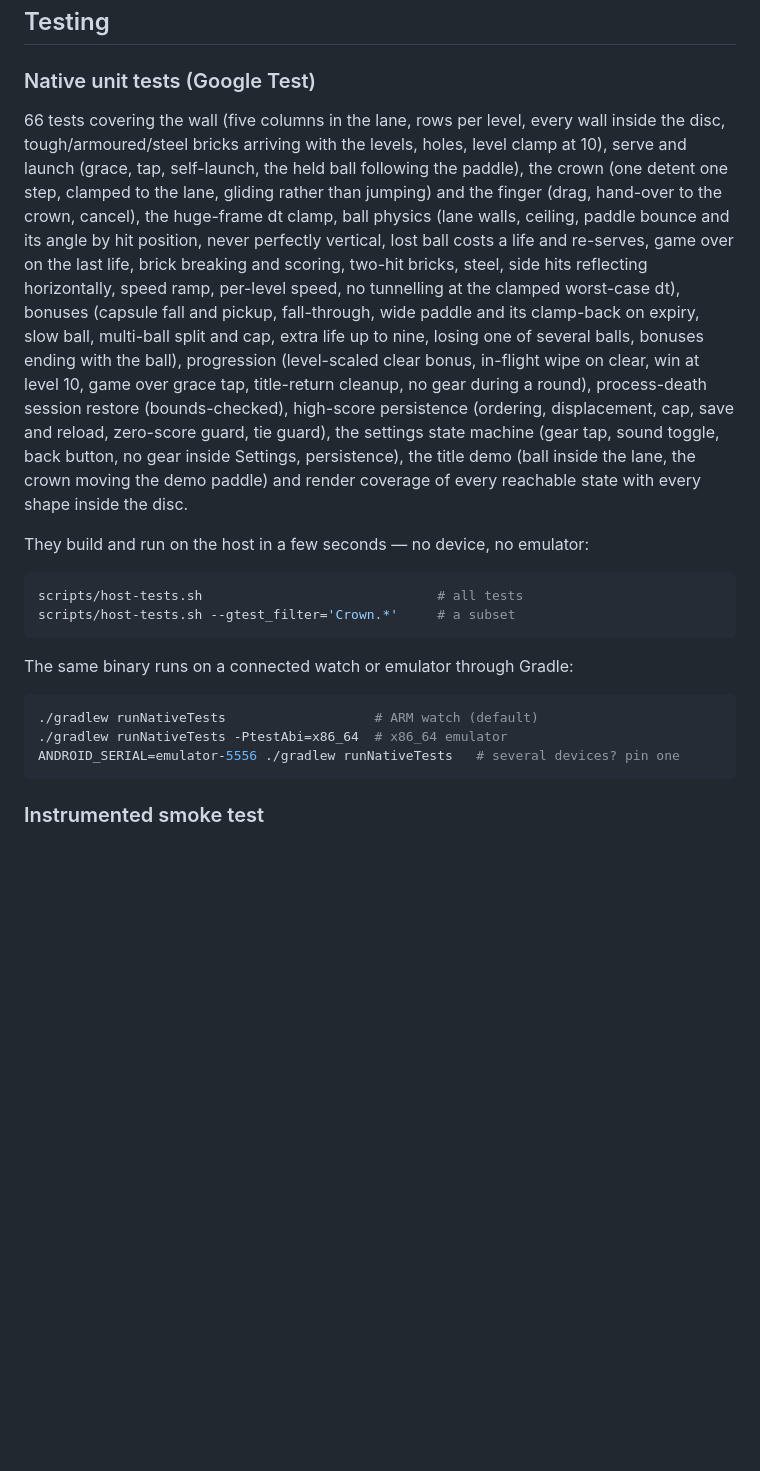
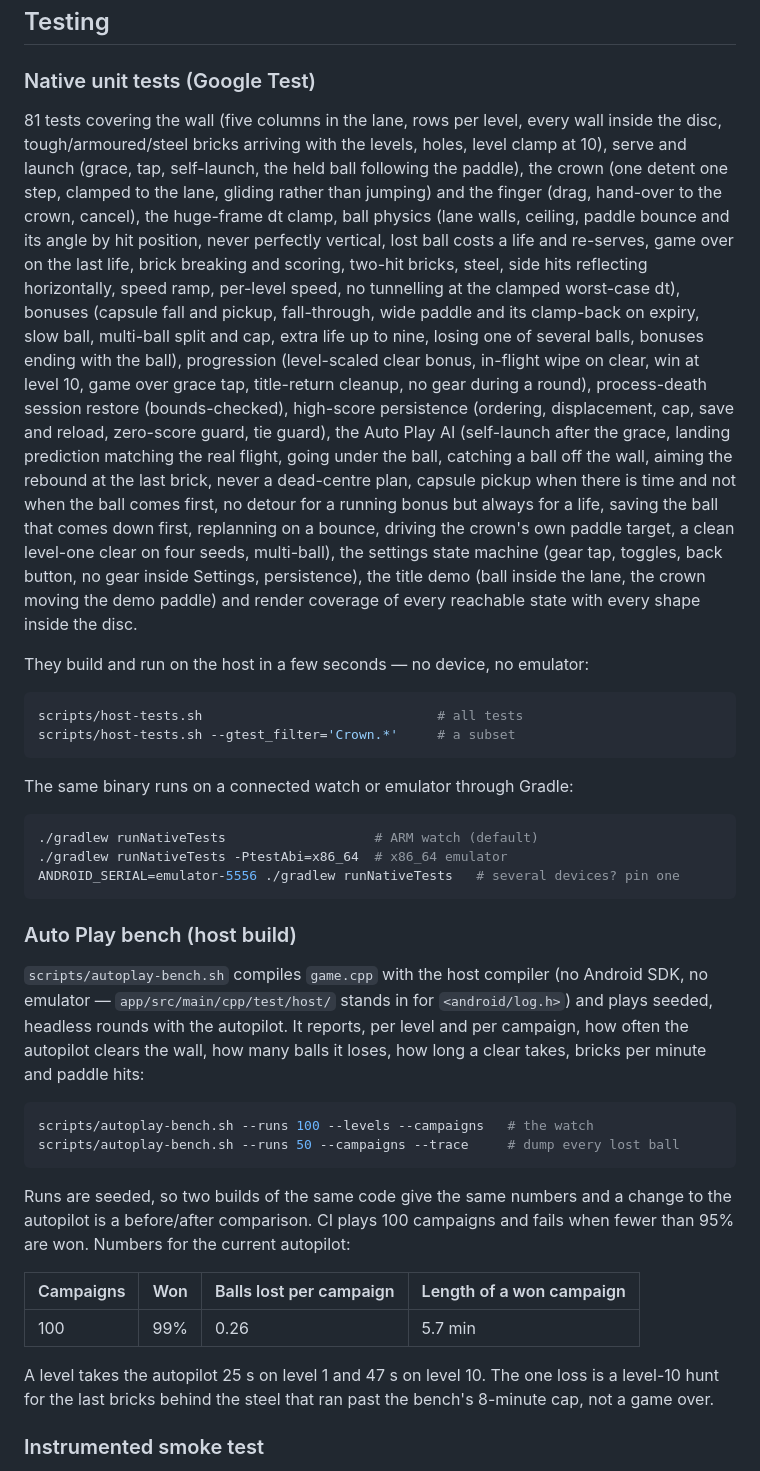
Before and after one commit to jpcottin/VulkanBreakoutWear, a Markdown page: README.md, the part around one of its changes. Drawn GitHub-style; blank space fills up the shorter version.

````diff
--- a/README.md
+++ b/README.md
@@ -128,7 +151,7 @@ clockwise, `-1` anticlockwise).
 
 ### Native unit tests (Google Test)
 
-66 tests covering the wall (five columns in the lane, rows per level, every
+81 tests covering the wall (five columns in the lane, rows per level, every
 wall inside the disc, tough/armoured/steel bricks arriving with the levels,
 holes, level clamp at 10), serve and launch (grace, tap, self-launch, the
 held ball following the paddle), the crown (one detent one step, clamped to
@@ -145,10 +168,16 @@ progression (level-scaled clear bonus, in-flight wipe on clear, win at level
 10, game over grace tap, title-return cleanup, no gear during a round),
 process-death session restore (bounds-checked), high-score persistence
 (ordering, displacement, cap, save and reload, zero-score guard, tie guard),
-the settings state machine (gear tap, sound toggle, back button, no gear
-inside Settings, persistence), the title demo (ball inside the lane, the
-crown moving the demo paddle) and render coverage of every reachable state
-with every shape inside the disc.
+the Auto Play AI (self-launch after the grace, landing prediction matching
+the real flight, going under the ball, catching a ball off the wall, aiming
+the rebound at the last brick, never a dead-centre plan, capsule pickup when
+there is time and not when the ball comes first, no detour for a running
+bonus but always for a life, saving the ball that comes down first,
+replanning on a bounce, driving the crown's own paddle target, a clean
+level-one clear on four seeds, multi-ball), the settings state machine (gear
+tap, toggles, back button, no gear inside Settings, persistence), the title
+demo (ball inside the lane, the crown moving the demo paddle) and render
+coverage of every reachable state with every shape inside the disc.
 
 They build and run on the host in a few seconds — no device, no emulator:
 
@@ -164,6 +193,32 @@ The same binary runs on a connected watch or emulator through Gradle:
 ./gradlew runNativeTests -PtestAbi=x86_64  # x86_64 emulator
 ANDROID_SERIAL=emulator-5556 ./gradlew runNativeTests   # several devices? pin one
 ```
+
+### Auto Play bench (host build)
+
+`scripts/autoplay-bench.sh` compiles `game.cpp` with the host compiler (no
+Android SDK, no emulator — `app/src/main/cpp/test/host/` stands in for
+`<android/log.h>`) and plays seeded, headless rounds with the autopilot. It
+reports, per level and per campaign, how often the autopilot clears the wall,
+how many balls it loses, how long a clear takes, bricks per minute and paddle
+hits:
+
+```bash
+scripts/autoplay-bench.sh --runs 100 --levels --campaigns   # the watch
+scripts/autoplay-bench.sh --runs 50 --campaigns --trace     # dump every lost ball
+```
+
+Runs are seeded, so two builds of the same code give the same numbers and a
+change to the autopilot is a before/after comparison. CI plays 100 campaigns
+and fails when fewer than 95% are won. Numbers for the current autopilot:
+
+| Campaigns | Won | Balls lost per campaign | Length of a won campaign |
+|---|---|---|---|
+| 100 | 99% | 0.26 | 5.7 min |
+
+A level takes the autopilot 25 s on level 1 and 47 s on level 10. The one
+loss is a level-10 hunt for the last bricks behind the steel that ran past
+the bench's 8-minute cap, not a game over.
 
 ### Instrumented smoke test
 
````
Also changed, not shown: other parts of README.md (+28 -4 lines), docs/screenshots/autoplay-action.png (added), docs/screenshots/settings.png (added), docs/screenshots/title.png (added), 6 other files.
